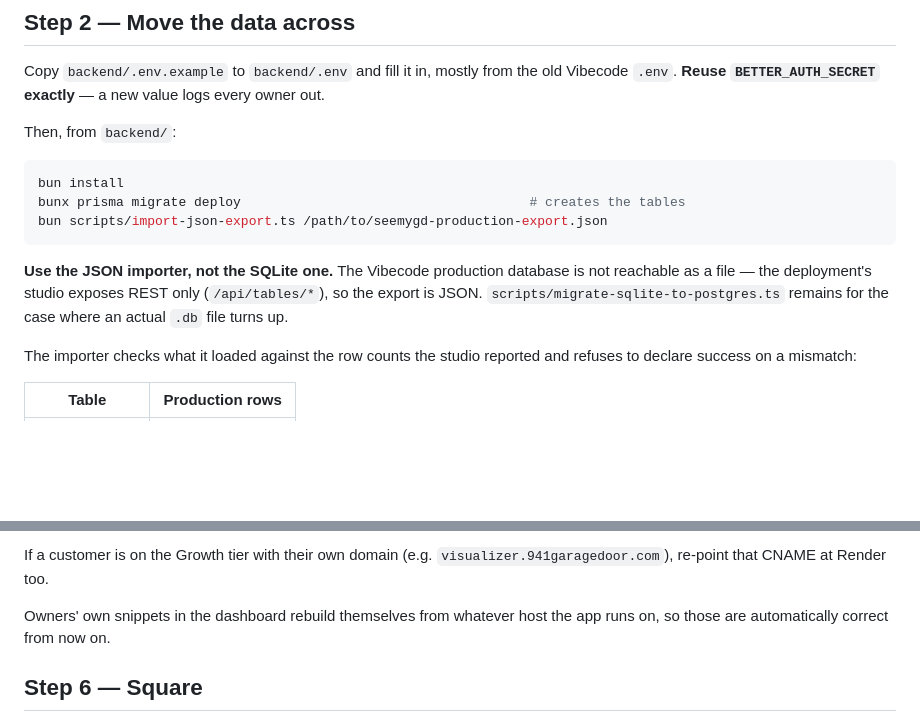
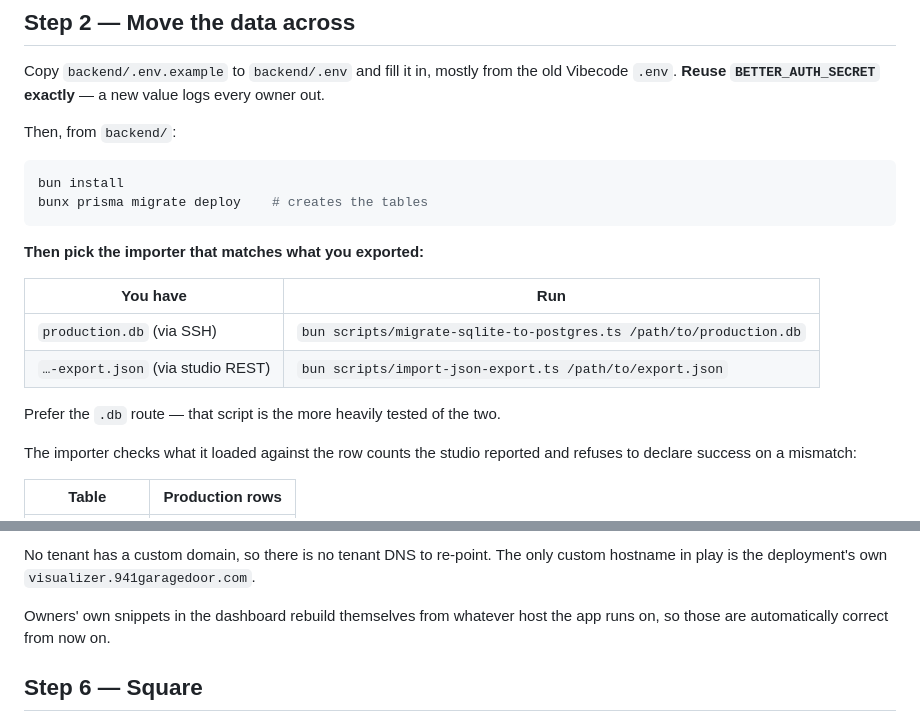
Before and after one commit to palikk87/AI-Agent, a Markdown page: seemygd/MIGRATION.md, 2 parts joined by grey strips. GitHub-like rendering; blank space fills up the shorter version.

````diff
--- a/seemygd/MIGRATION.md
+++ b/seemygd/MIGRATION.md
@@ -56,14 +69,17 @@ Then, from `backend/`:
 
 ```bash
 bun install
-bunx prisma migrate deploy                                     # creates the tables
-bun scripts/import-json-export.ts /path/to/seemygd-production-export.json
+bunx prisma migrate deploy    # creates the tables
 ```
 
-**Use the JSON importer, not the SQLite one.** The Vibecode production database
-is not reachable as a file — the deployment's studio exposes REST only
-(`/api/tables/*`), so the export is JSON. `scripts/migrate-sqlite-to-postgres.ts`
-remains for the case where an actual `.db` file turns up.
+**Then pick the importer that matches what you exported:**
+
+| You have | Run |
+| --- | --- |
+| `production.db` (via SSH) | `bun scripts/migrate-sqlite-to-postgres.ts /path/to/production.db` |
+| `…-export.json` (via studio REST) | `bun scripts/import-json-export.ts /path/to/export.json` |
+
+Prefer the `.db` route — that script is the more heavily tested of the two.
 
 The importer checks what it loaded against the row counts the studio reported and
 refuses to declare success on a mismatch:
@@ -151,7 +191,7 @@ database), replace the snippet with:
 ```
 
-If a customer is on the Growth tier with their own domain (e.g.
-`visualizer.941garagedoor.com`), re-point that CNAME at Render too.
+No tenant has a custom domain, so there is no tenant DNS to re-point. The only
+custom hostname in play is the deployment's own `visualizer.941garagedoor.com`.
 
 Owners' own snippets in the dashboard rebuild themselves from whatever host the
 app runs on, so those are automatically correct from now on.
````
Also changed, not shown: other parts of seemygd/MIGRATION.md (+56 -19 lines), seemygd/CUTOVER.md (added, +111 -0 lines).
